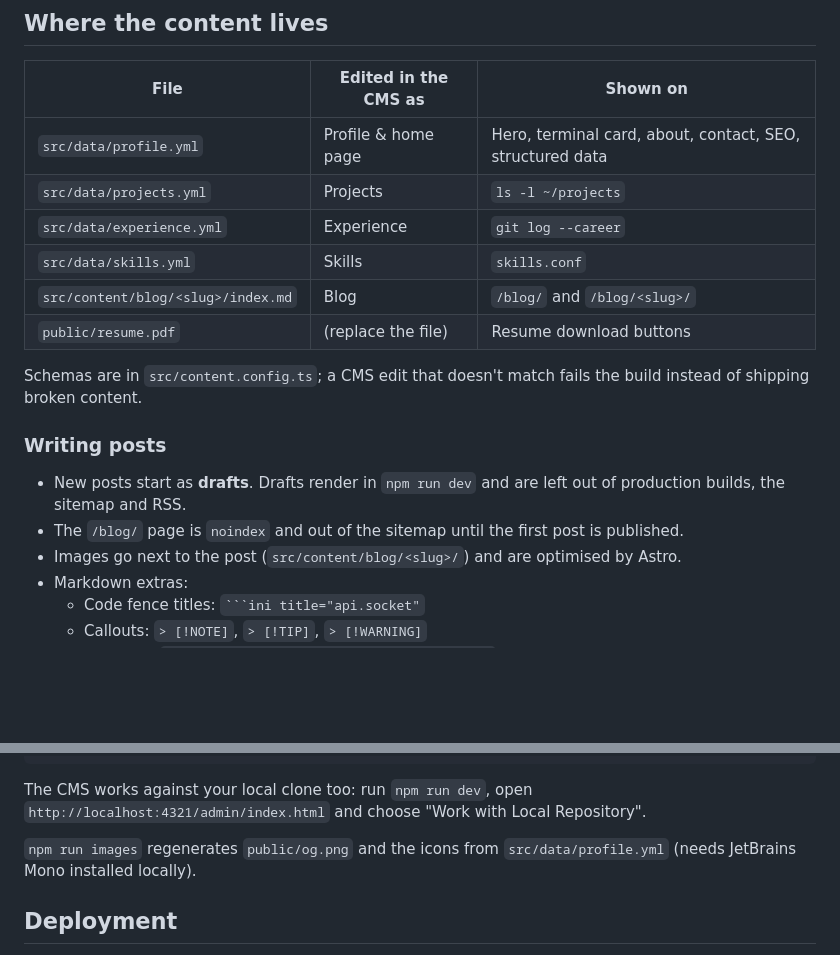
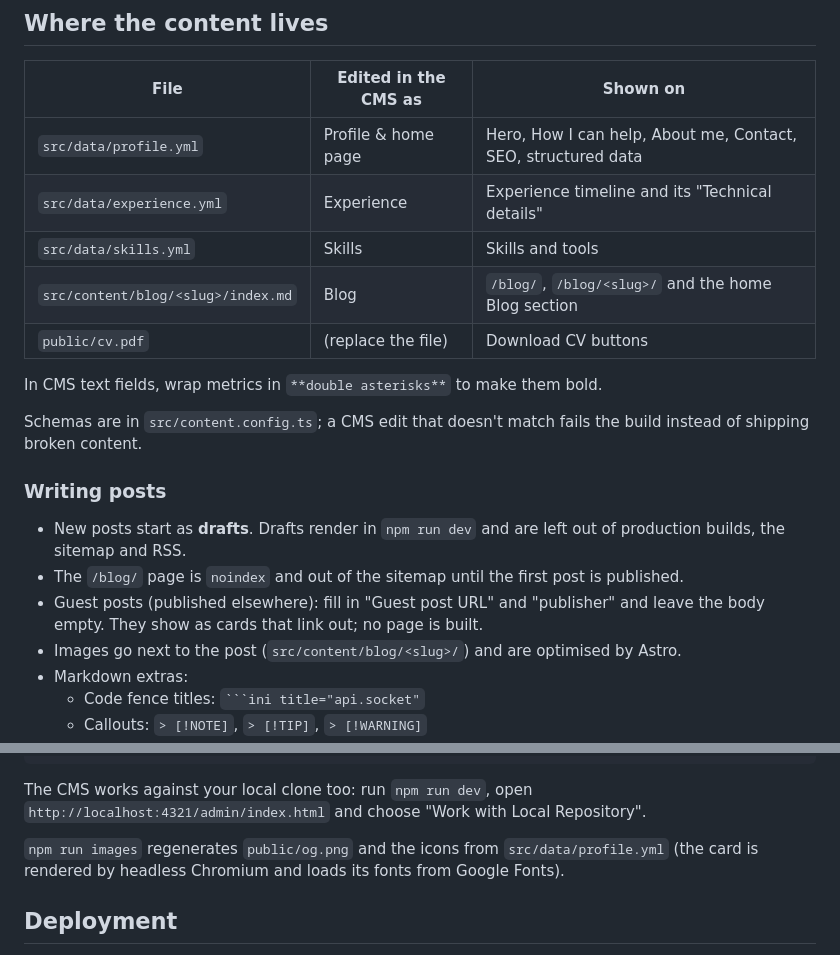
Before and after one commit to burakuren/my-website, a Markdown page: README.md, 2 parts joined by grey strips. Drawn GitHub-style; blank space fills up the shorter version.

````diff
--- a/README.md
+++ b/README.md
@@ -17,12 +17,13 @@ Personal site of Burak Üren: a static [Astro](https://astro.build) build, conte
 
 | File | Edited in the CMS as | Shown on |
 | --- | --- | --- |
-| `src/data/profile.yml` | Profile & home page | Hero, terminal card, about, contact, SEO, structured data |
-| `src/data/projects.yml` | Projects | `ls -l ~/projects` |
-| `src/data/experience.yml` | Experience | `git log --career` |
-| `src/data/skills.yml` | Skills | `skills.conf` |
-| `src/content/blog/<slug>/index.md` | Blog | `/blog/` and `/blog/<slug>/` |
-| `public/resume.pdf` | (replace the file) | Resume download buttons |
+| `src/data/profile.yml` | Profile & home page | Hero, How I can help, About me, Contact, SEO, structured data |
+| `src/data/experience.yml` | Experience | Experience timeline and its "Technical details" |
+| `src/data/skills.yml` | Skills | Skills and tools |
+| `src/content/blog/<slug>/index.md` | Blog | `/blog/`, `/blog/<slug>/` and the home Blog section |
+| `public/cv.pdf` | (replace the file) | Download CV buttons |
+
+In CMS text fields, wrap metrics in `**double asterisks**` to make them bold.
 
 Schemas are in `src/content.config.ts`; a CMS edit that doesn't match fails the build instead of shipping broken content.
 
@@ -30,6 +31,7 @@ Schemas are in `src/content.config.ts`; a CMS edit that doesn't match fails the
 
 - New posts start as **drafts**. Drafts render in `npm run dev` and are left out of production builds, the sitemap and RSS.
 - The `/blog/` page is `noindex` and out of the sitemap until the first post is published.
+- Guest posts (published elsewhere): fill in "Guest post URL" and "publisher" and leave the body empty. They show as cards that link out; no page is built.
 - Images go next to the post (`src/content/blog/<slug>/`) and are optimised by Astro.
 - Markdown extras:
   - Code fence titles: ` ```ini title="api.socket" `
@@ -50,7 +52,7 @@ npm run preview    # build, then serve dist/ with wrangler dev (production heade
 
 The CMS works against your local clone too: run `npm run dev`, open `http://localhost:4321/admin/index.html` and choose "Work with Local Repository".
 
-`npm run images` regenerates `public/og.png` and the icons from `src/data/profile.yml` (needs JetBrains Mono installed locally).
+`npm run images` regenerates `public/og.png` and the icons from `src/data/profile.yml` (the card is rendered by headless Chromium and loads its fonts from Google Fonts).
 
 ## Deployment
 
````
Also changed, not shown: CLAUDE.md (+11 -9 lines).
